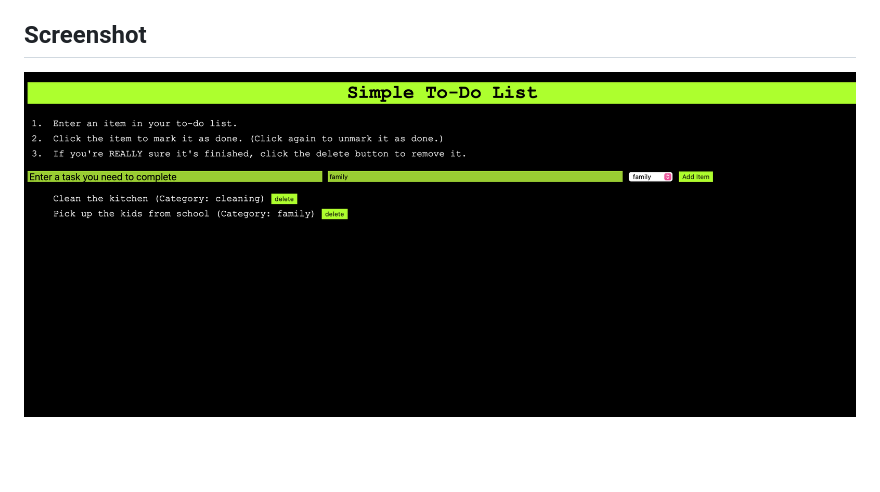
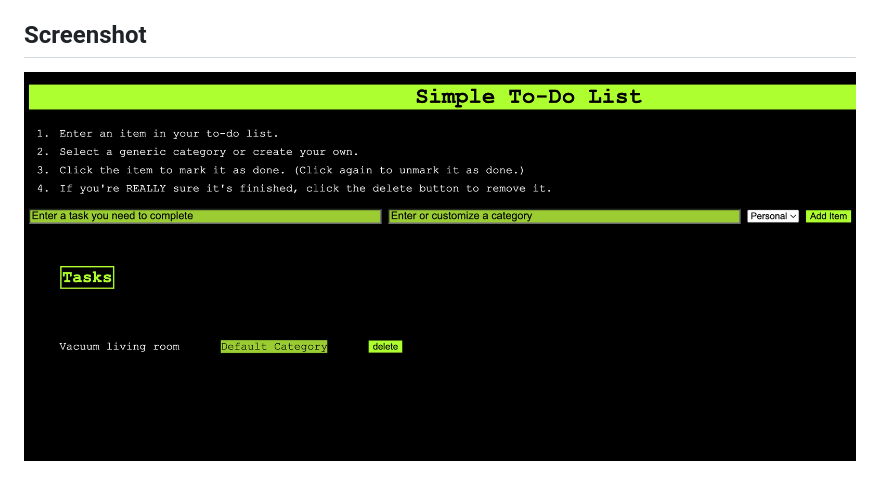
Before and after one commit to tinamorlock/ToDoList, a Markdown page: README.md, the part around the change. Rendered like a GitHub page; pictures changed too: img_1.png (added); blank space fills up the shorter version.

```diff
--- a/README.md
+++ b/README.md
@@ -6,4 +6,4 @@ This simple JavaScript webpage allows users to create and maintain a to-do list,
 * Mark an item as done (without deleting it)
 * Delete an item when completely finished with the task
 ## Screenshot
-![img.png](img.png)
+![img_1.png](img_1.png)
```
Also changed, not shown: 3 other files.
